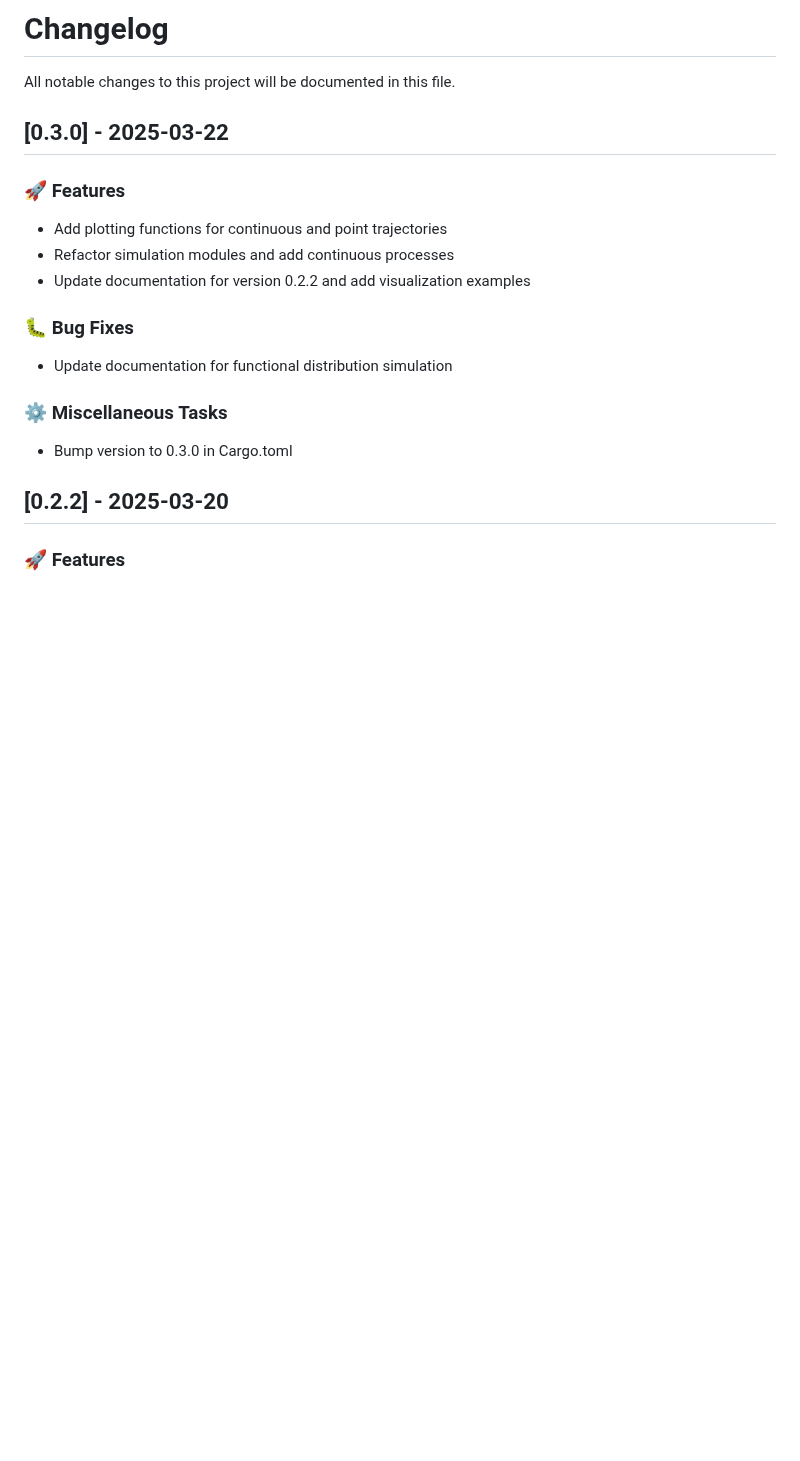
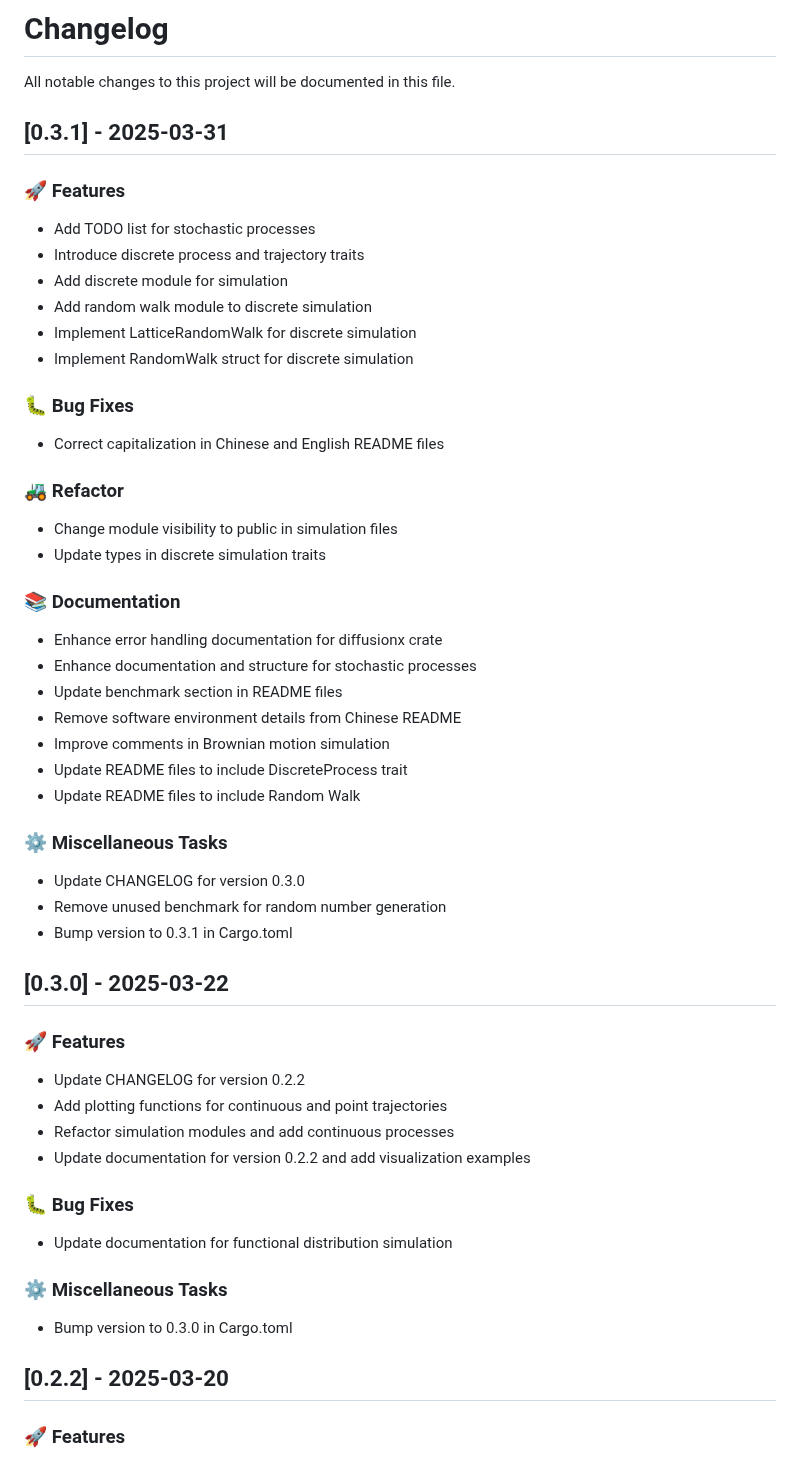
Before and after one commit to tangxiangong/diffusionx, a Markdown page: CHANGELOG.md, the part around the change. Drawn GitHub-style; blank space fills up the shorter version.

Commit message:
chore: update CHANGELOG for version 0.3.1
- Document new features including TODO list for stochastic processes, discrete process and trajectory traits, and discrete simulation modules.
- Fix capitalization issues in README files.
- Refactor module visibility and update types in discrete simulation traits.
- Enhance documentation for error handling and stochastic processes, and update benchmark sections in README files.
- Remove unused benchmarks and improve comments in simulations.

```diff
--- a/CHANGELOG.md
+++ b/CHANGELOG.md
@@ -1,11 +1,48 @@
 # Changelog
 
 All notable changes to this project will be documented in this file.
+
+## [0.3.1] - 2025-03-31
+
+### 🚀 Features
+
+- Add TODO list for stochastic processes
+- Introduce discrete process and trajectory traits
+- Add discrete module for simulation
+- Add random walk module to discrete simulation
+- Implement LatticeRandomWalk for discrete simulation
+- Implement RandomWalk struct for discrete simulation
+
+### 🐛 Bug Fixes
+
+- Correct capitalization in Chinese and English README files
+
+### 🚜 Refactor
+
+- Change module visibility to public in simulation files
+- Update types in discrete simulation traits
+
+### 📚 Documentation
+
+- Enhance error handling documentation for diffusionx crate
+- Enhance documentation and structure for stochastic processes
+- Update benchmark section in README files
+- Remove software environment details from Chinese README
+- Improve comments in Brownian motion simulation
+- Update README files to include DiscreteProcess trait
+- Update README files to include Random Walk
+
+### ⚙️ Miscellaneous Tasks
+
+- Update CHANGELOG for version 0.3.0
+- Remove unused benchmark for random number generation
+- Bump version to 0.3.1 in Cargo.toml
 
 ## [0.3.0] - 2025-03-22
 
 ### 🚀 Features
 
+- Update CHANGELOG for version 0.2.2
 - Add plotting functions for continuous and point trajectories
 - Refactor simulation modules and add continuous processes
 - Update documentation for version 0.2.2 and add visualization examples
```
